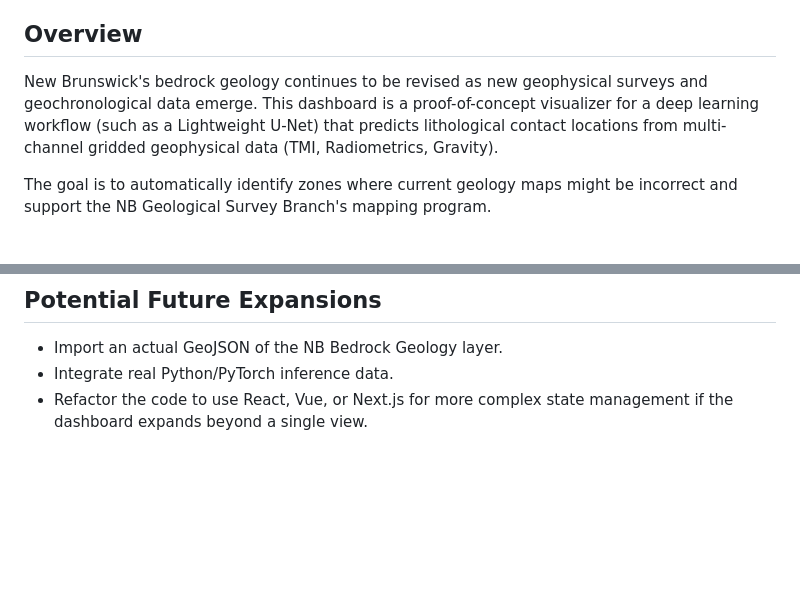
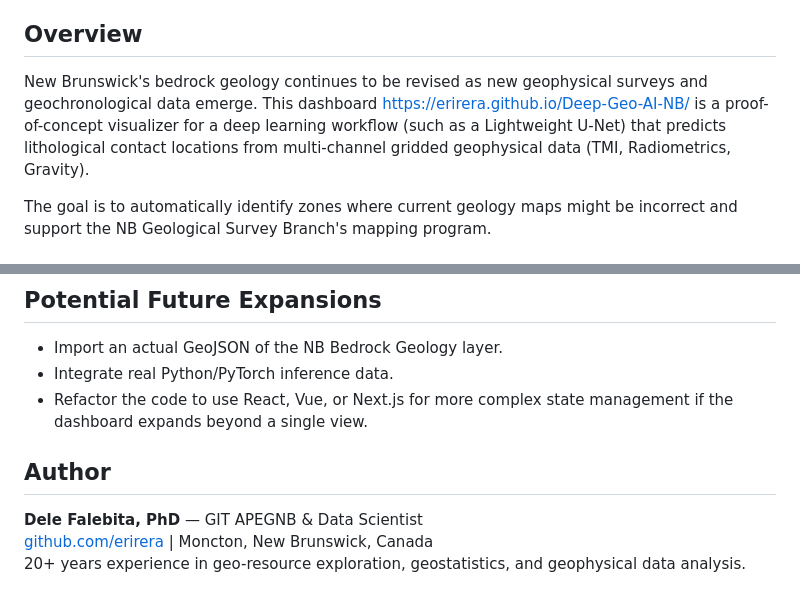
Before and after one commit to erirera/Deep-Geo-AI-NB, a Markdown page: README.md, 2 parts joined by grey strips. Drawn GitHub-style; blank space fills up the shorter version.

Commit message:
Update README with dashboard link and author details
Added a link to the dashboard in the overview section and included author information.

```diff
--- a/README.md
+++ b/README.md
@@ -4,7 +4,7 @@ An interactive web dashboard for **Proposal 2: Automated Geological Contact Mapp
 
 ## Overview
 
-New Brunswick's bedrock geology continues to be revised as new geophysical surveys and geochronological data emerge. This dashboard is a proof-of-concept visualizer for a deep learning workflow (such as a Lightweight U-Net) that predicts lithological contact locations from multi-channel gridded geophysical data (TMI, Radiometrics, Gravity).
+New Brunswick's bedrock geology continues to be revised as new geophysical surveys and geochronological data emerge. This dashboard https://erirera.github.io/Deep-Geo-AI-NB/ is a proof-of-concept visualizer for a deep learning workflow (such as a Lightweight U-Net) that predicts lithological contact locations from multi-channel gridded geophysical data (TMI, Radiometrics, Gravity).
 
 The goal is to automatically identify zones where current geology maps might be incorrect and support the NB Geological Survey Branch's mapping program.
 
@@ -49,3 +49,9 @@ To customize the visual theme, gradients, or typography, edit `styles.css`.
 - Import an actual GeoJSON of the NB Bedrock Geology layer.
 - Integrate real Python/PyTorch inference data.
 - Refactor the code to use React, Vue, or Next.js for more complex state management if the dashboard expands beyond a single view.
+
+## Author
+
+**Dele Falebita, PhD** — GIT APEGNB & Data Scientist
+[github.com/erirera](https://github.com/erirera) | Moncton, New Brunswick, Canada
+20+ years experience in geo-resource exploration, geostatistics, and geophysical data analysis.
```
